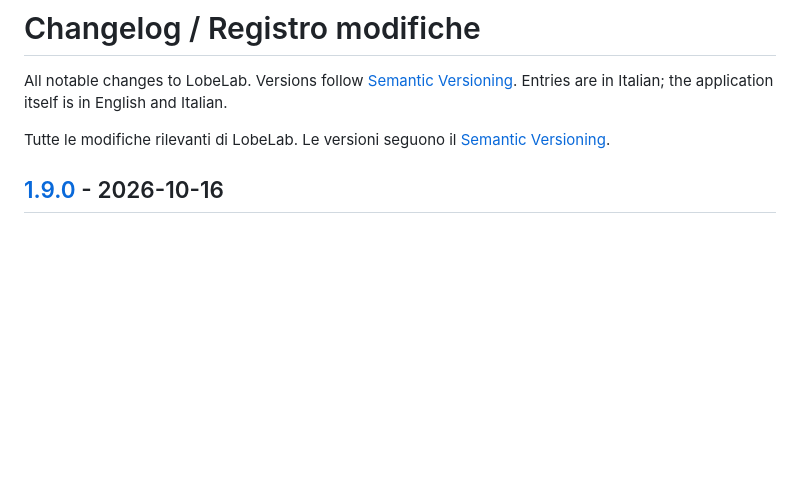
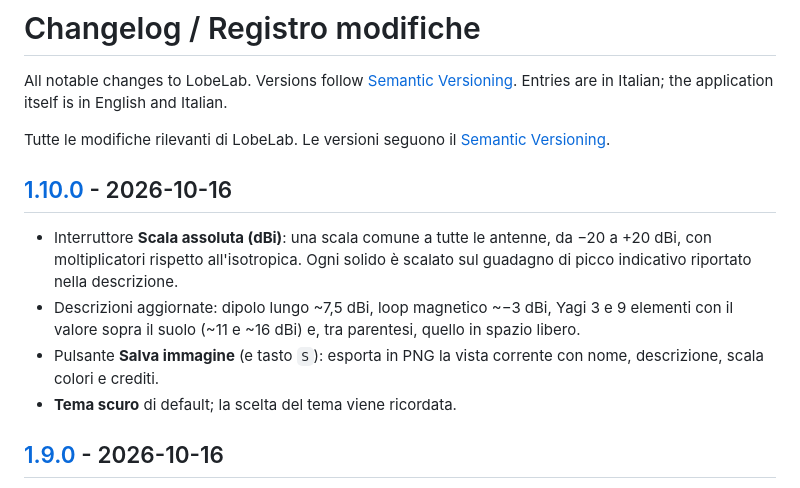
Before and after one commit to BBerry2020/lobelab, a Markdown page: CHANGELOG.md, the part around one of its changes. Drawn GitHub-style; blank space fills up the shorter version.

```diff
--- a/CHANGELOG.md
+++ b/CHANGELOG.md
@@ -4,6 +4,12 @@ All notable changes to LobeLab. Versions follow [Semantic Versioning](https://se
 Entries are in Italian; the application itself is in English and Italian.
 
 Tutte le modifiche rilevanti di LobeLab. Le versioni seguono il [Semantic Versioning](https://semver.org/lang/it/).
+
+## [1.10.0] - 2026-10-16
+- Interruttore **Scala assoluta (dBi)**: una scala comune a tutte le antenne, da −20 a +20 dBi, con moltiplicatori rispetto all'isotropica. Ogni solido è scalato sul guadagno di picco indicativo riportato nella descrizione.
+- Descrizioni aggiornate: dipolo lungo ~7,5 dBi, loop magnetico ~−3 dBi, Yagi 3 e 9 elementi con il valore sopra il suolo (~11 e ~16 dBi) e, tra parentesi, quello in spazio libero.
+- Pulsante **Salva immagine** (e tasto `S`): esporta in PNG la vista corrente con nome, descrizione, scala colori e crediti.
+- **Tema scuro** di default; la scelta del tema viene ricordata.
 
 ## [1.9.0] - 2026-10-16
 - Interfaccia in **inglese** di default, con l'**italiano** disponibile.
```
Also changed, not shown: other parts of CHANGELOG.md (+1 -0 lines), README.md (+10 -4 lines), docs/screenshot.png, 1 other file.
